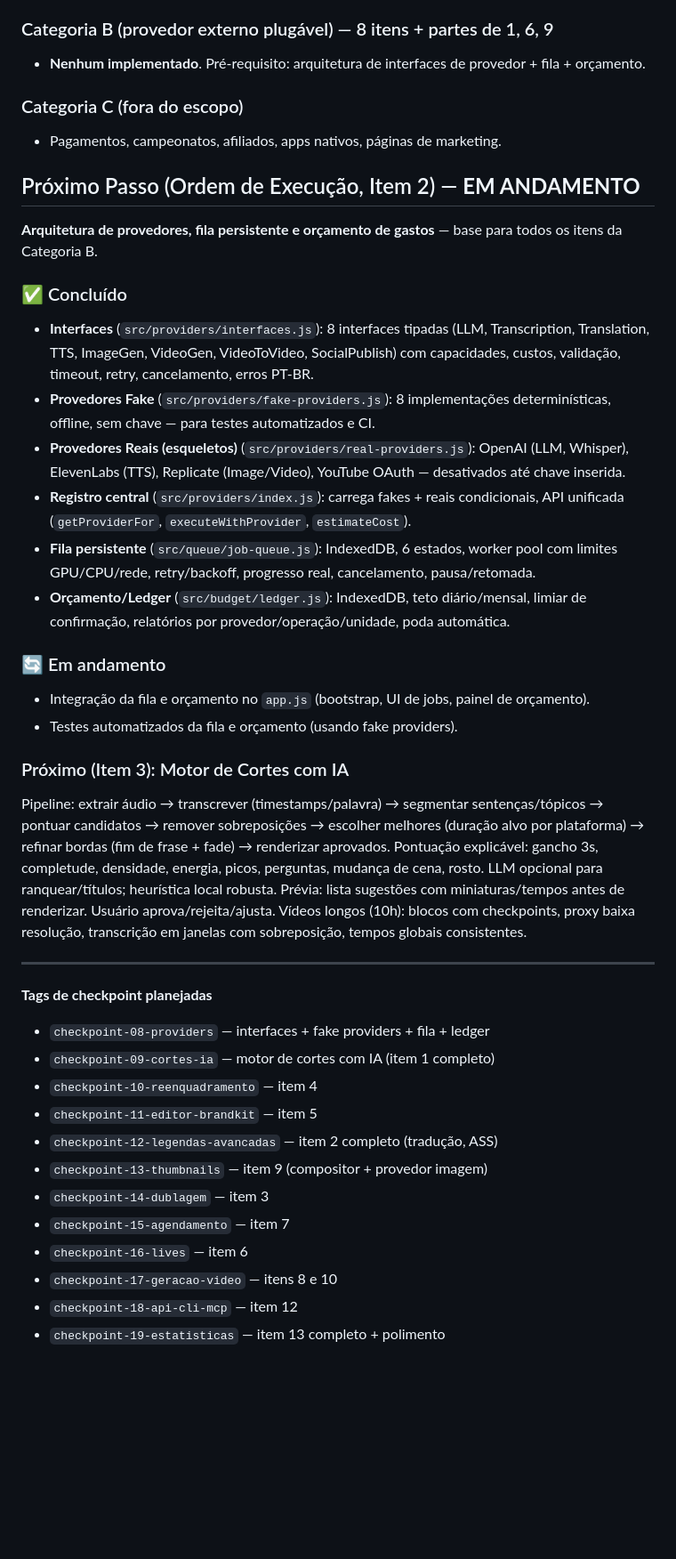
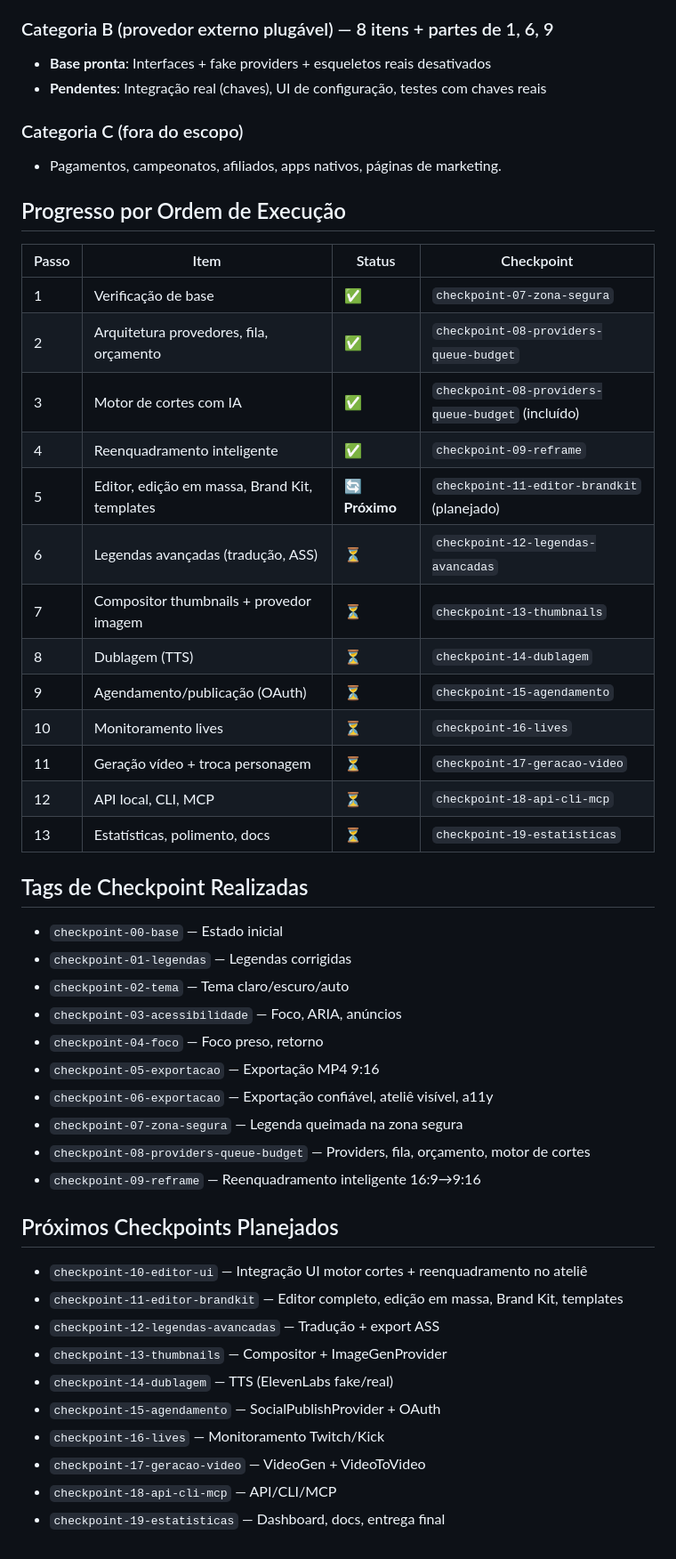
Before and after one commit to UbSxp/ApolloCut, a Markdown page: PARIDADE.md, the part around one of its changes. Shown at 89% size. GitHub-like rendering; blank space fills up the shorter version.

```diff
--- a/PARIDADE.md
+++ b/PARIDADE.md
@@ -30,43 +31,51 @@ Branch: `funcionalidades/estudio`
 
 ### Categoria B (provedor externo plugável) — 8 itens + partes de 1, 6, 9
-- **Nenhum implementado**. Pré-requisito: arquitetura de interfaces de provedor + fila + orçamento.
+- **Base pronta**: Interfaces + fake providers + esqueletos reais desativados
+- **Pendentes**: Integração real (chaves), UI de configuração, testes com chaves reais
 
 ### Categoria C (fora do escopo)
 - Pagamentos, campeonatos, afiliados, apps nativos, páginas de marketing.
 
-## Próximo Passo (Ordem de Execução, Item 2) — **EM ANDAMENTO**
-**Arquitetura de provedores, fila persistente e orçamento de gastos** — base para todos os itens da Categoria B.
+## Progresso por Ordem de Execução
 
-### ✅ Concluído
-- **Interfaces** (`src/providers/interfaces.js`): 8 interfaces tipadas (LLM, Transcription, Translation, TTS, ImageGen, VideoGen, VideoToVideo, SocialPublish) com capacidades, custos, validação, timeout, retry, cancelamento, erros PT-BR.
-- **Provedores Fake** (`src/providers/fake-providers.js`): 8 implementações determinísticas, offline, sem chave — para testes automatizados e CI.
-- **Provedores Reais (esqueletos)** (`src/providers/real-providers.js`): OpenAI (LLM, Whisper), ElevenLabs (TTS), Replicate (Image/Video), YouTube OAuth — desativados até chave inserida.
-- **Registro central** (`src/providers/index.js`): carrega fakes + reais condicionais, API unificada (`getProviderFor`, `executeWithProvider`, `estimateCost`).
-- **Fila persistente** (`src/queue/job-queue.js`): IndexedDB, 6 estados, worker pool com limites GPU/CPU/rede, retry/backoff, progresso real, cancelamento, pausa/retomada.
-- **Orçamento/Ledger** (`src/budget/ledger.js`): IndexedDB, teto diário/mensal, limiar de confirmação, relatórios por provedor/operação/unidade, poda automática.
+| Passo | Item | Status | Checkpoint |
+|-------|------|--------|------------|
+| 1 | Verificação de base | ✅ | `checkpoint-07-zona-segura` |
+| 2 | Arquitetura provedores, fila, orçamento | ✅ | `checkpoint-08-providers-queue-budget` |
+| 3 | Motor de cortes com IA | ✅ | `checkpoint-08-providers-queue-budget` (incluído) |
+| 4 | Reenquadramento inteligente | ✅ | `checkpoint-09-reframe` |
+| 5 | Editor, edição em massa, Brand Kit, templates | 🔄 **Próximo** | `checkpoint-11-editor-brandkit` (planejado) |
+| 6 | Legendas avançadas (tradução, ASS) | ⏳ | `checkpoint-12-legendas-avancadas` |
+| 7 | Compositor thumbnails + provedor imagem | ⏳ | `checkpoint-13-thumbnails` |
+| 8 | Dublagem (TTS) | ⏳ | `checkpoint-14-dublagem` |
+| 9 | Agendamento/publicação (OAuth) | ⏳ | `checkpoint-15-agendamento` |
+| 10 | Monitoramento lives | ⏳ | `checkpoint-16-lives` |
+| 11 | Geração vídeo + troca personagem | ⏳ | `checkpoint-17-geracao-video` |
+| 12 | API local, CLI, MCP | ⏳ | `checkpoint-18-api-cli-mcp` |
+| 13 | Estatísticas, polimento, docs | ⏳ | `checkpoint-19-estatisticas` |
 
-### 🔄 Em andamento
-- Integração da fila e orçamento no `app.js` (bootstrap, UI de jobs, painel de orçamento).
-- Testes automatizados da fila e orçamento (usando fake providers).
+## Tags de Checkpoint Realizadas
 
-### Próximo (Item 3): Motor de Cortes com IA
-Pipeline: extrair áudio → transcrever (timestamps/palavra) → segmentar sentenças/tópicos → pontuar candidatos → remover sobreposições → escolher melhores (duração alvo por plataforma) → refinar bordas (fim de frase + fade) → renderizar aprovados.
-Pontuação explicável: gancho 3s, completude, densidade, energia, picos, perguntas, mudança de cena, rosto. LLM opcional para ranquear/títulos; heurística local robusta.
-Prévia: lista sugestões com miniaturas/tempos antes de renderizar. Usuário aprova/rejeita/ajusta.
-Vídeos longos (10h): blocos com checkpoints, proxy baixa resolução, transcrição em janelas com sobreposição, tempos globais consistentes.
+- `checkpoint-00-base` — Estado inicial
+- `checkpoint-01-legendas` — Legendas corrigidas
+- `checkpoint-02-tema` — Tema claro/escuro/auto
+- `checkpoint-03-acessibilidade` — Foco, ARIA, anúncios
+- `checkpoint-04-foco` — Foco preso, retorno
+- `checkpoint-05-exportacao` — Exportação MP4 9:16
+- `checkpoint-06-exportacao` — Exportação confiável, ateliê visível, a11y
+- `checkpoint-07-zona-segura` — Legenda queimada na zona segura
+- `checkpoint-08-providers-queue-budget` — Providers, fila, orçamento, motor de cortes
+- `checkpoint-09-reframe` — Reenquadramento inteligente 16:9→9:16
 
----
+## Próximos Checkpoints Planejados
 
-**Tags de checkpoint planejadas**
-- `checkpoint-08-providers` — interfaces + fake providers + fila + ledger
-- `checkpoint-09-cortes-ia` — motor de cortes com IA (item 1 completo)
-- `checkpoint-10-reenquadramento` — item 4
-- `checkpoint-11-editor-brandkit` — item 5
-- `checkpoint-12-legendas-avancadas` — item 2 completo (tradução, ASS)
-- `checkpoint-13-thumbnails` — item 9 (compositor + provedor imagem)
-- `checkpoint-14-dublagem` — item 3
-- `checkpoint-15-agendamento` — item 7
-- `checkpoint-16-lives` — item 6
-- `checkpoint-17-geracao-video` — itens 8 e 10
-- `checkpoint-18-api-cli-mcp` — item 12
-- `checkpoint-19-estatisticas` — item 13 completo + polimento
+- `checkpoint-10-editor-ui` — Integração UI motor cortes + reenquadramento no ateliê
+- `checkpoint-11-editor-brandkit` — Editor completo, edição em massa, Brand Kit, templates
+- `checkpoint-12-legendas-avancadas` — Tradução + export ASS
+- `checkpoint-13-thumbnails` — Compositor + ImageGenProvider
+- `checkpoint-14-dublagem` — TTS (ElevenLabs fake/real)
+- `checkpoint-15-agendamento` — SocialPublishProvider + OAuth
+- `checkpoint-16-lives` — Monitoramento Twitch/Kick
+- `checkpoint-17-geracao-video` — VideoGen + VideoToVideo
+- `checkpoint-18-api-cli-mcp` — API/CLI/MCP
+- `checkpoint-19-estatisticas` — Dashboard, docs, entrega final
```
Also changed, not shown: other parts of PARIDADE.md (+18 -17 lines), PROGRESSO.md (+21 -9 lines).
